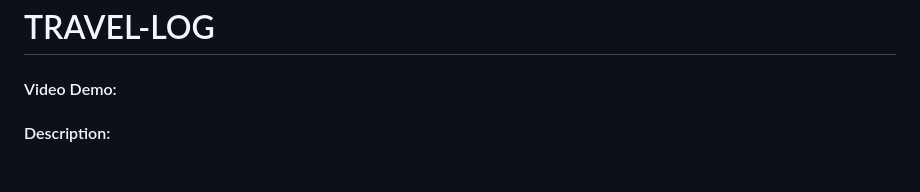
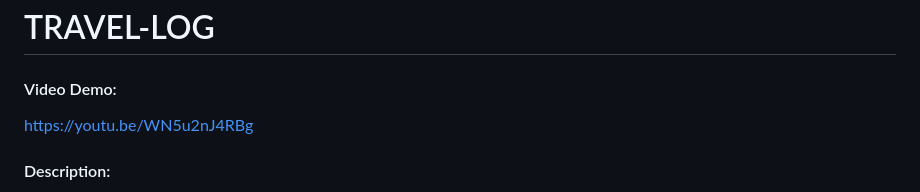
Before and after one commit to Skidmeister/cs50_travel_log, a Markdown page: README.md, the part around one of its changes. GitHub-like rendering; blank space fills up the shorter version.

Commit message:
added video url to README

```diff
--- a/README.md
+++ b/README.md
@@ -1,5 +1,8 @@
 # TRAVEL-LOG
 #### Video Demo:
+
+https://youtu.be/WN5u2nJ4RBg
+
 #### Description:
 
 Have you ever been asked if you've visited a certain place but couldn't remember when exactly? Or perhaps you have a favorite Italian restaurant in Rome but forgot to jot down its name? If such or similar situations happen to you, Travel-log might be just what you need.
```
Also changed, not shown: other parts of README.md (+1 -0 lines).
